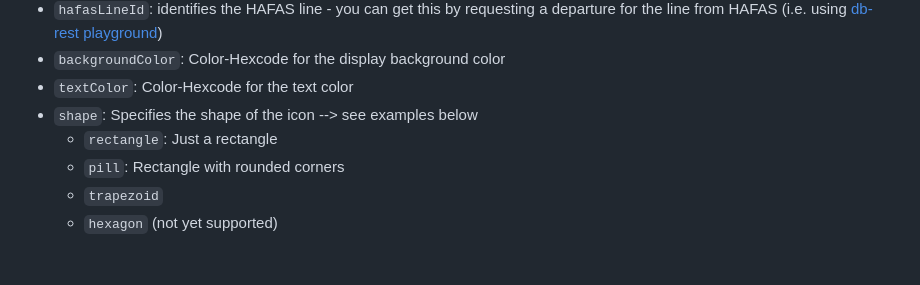
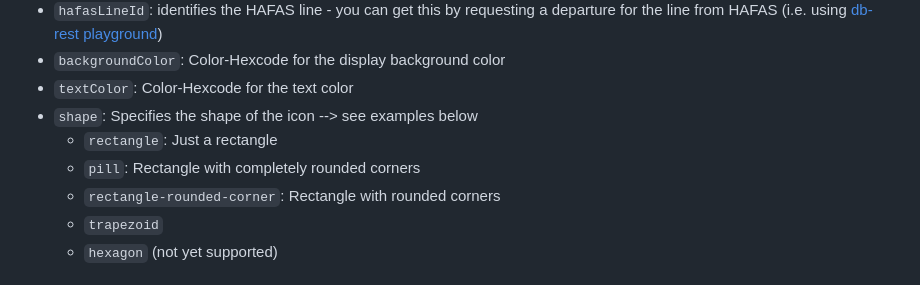
Before and after one commit to Traewelling/line-colors, a Markdown page: README.md, the part around the change. Drawn GitHub-style.

Commit message:
Added `rectangle-rounded-corner` to README.md (#151)

```diff
--- a/README.md
+++ b/README.md
@@ -13,7 +13,8 @@ The `line-colors.csv` contains several columns:
 - `textColor`: Color-Hexcode for the text color
 - `shape`: Specifies the shape of the icon --> see examples below
   - `rectangle`: Just a rectangle
-  - `pill`: Rectangle with rounded corners
+  - `pill`: Rectangle with completely rounded corners
+  - `rectangle-rounded-corner`: Rectangle with rounded corners
   - `trapezoid`
   - `hexagon` (not yet supported)
 
```
